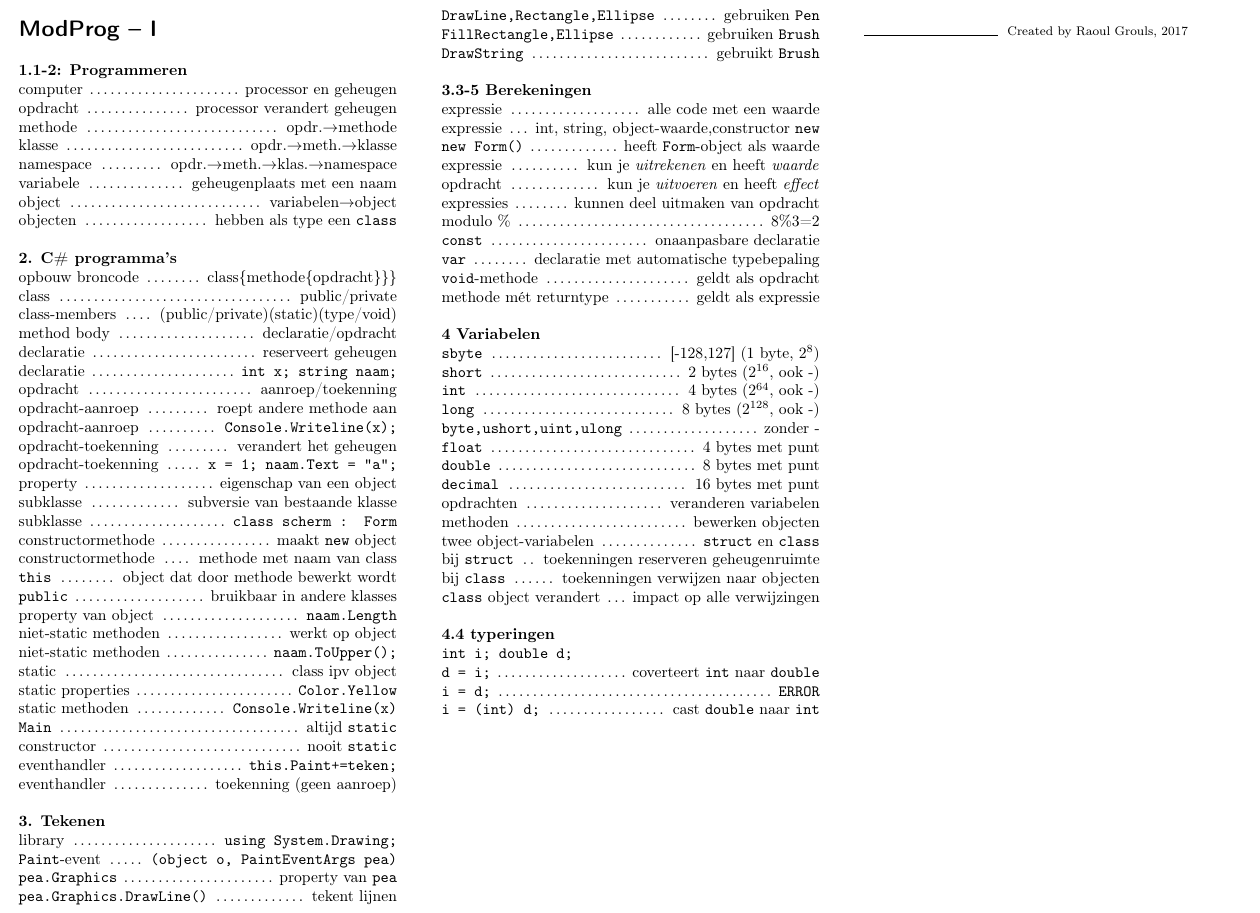
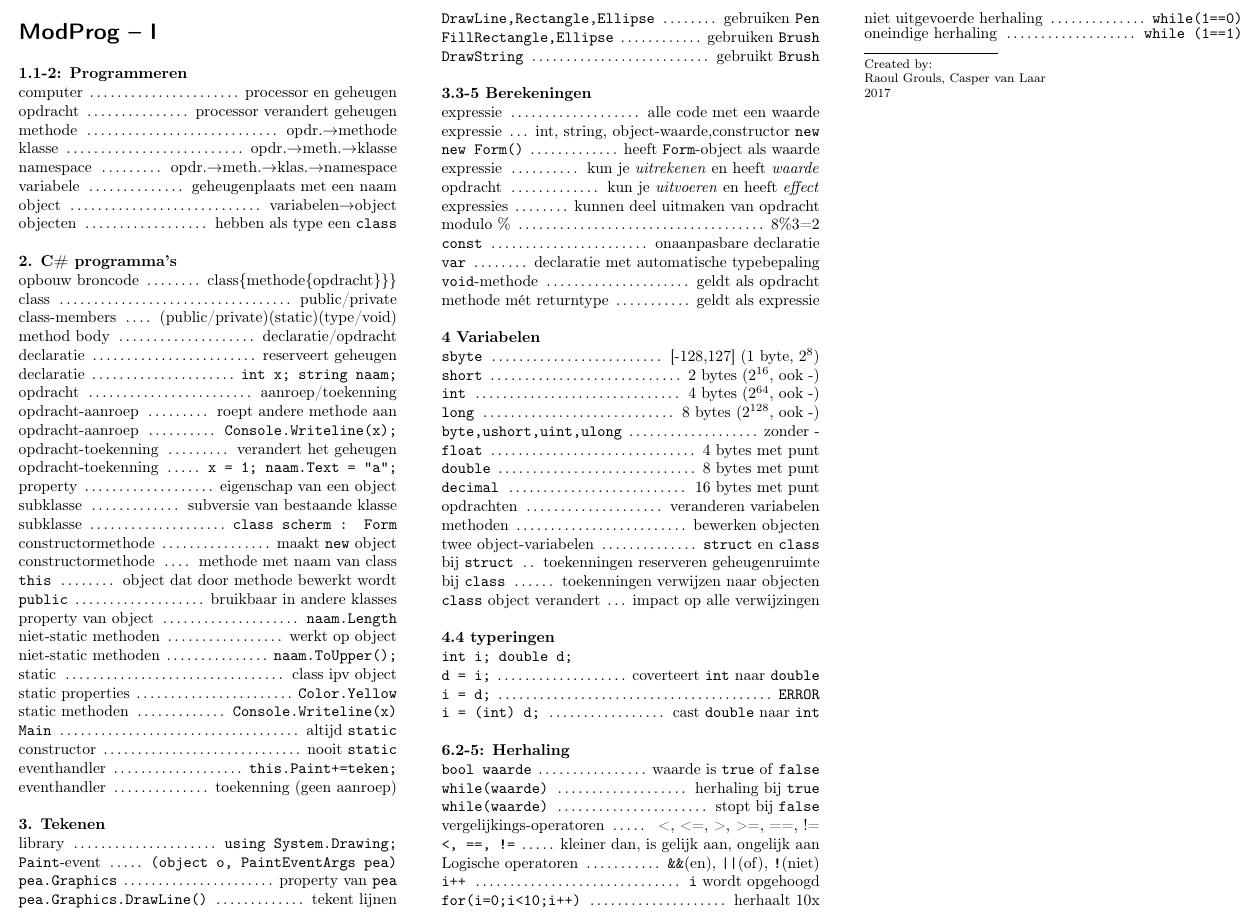
Before and after one commit to raoulg/cheatsheets, a LaTeX document (modpro/cheatsheet modpro.tex): part of the page, cut at the place of the change. Compiled offline with pdfLaTeX.

Commit message:
add: h6 door Casper

```diff
--- a/modpro/cheatsheet modpro.tex
+++ b/modpro/cheatsheet modpro.tex
@@ -155,7 +155,15 @@ pdfauthor={R.Grouls},
 \command{\texttt{d = i;}}{coverteert \texttt{int} naar \texttt{double}}
 \command{\texttt{i = d;}}{\texttt{ERROR}}
 \command{\texttt{i = (int) d;}}{cast \texttt{double} naar \texttt{int}}
-
+\sectiontitle{6.2-5: Herhaling}
+\command{\texttt{bool waarde}}{waarde is \texttt{true} of \texttt{false}}
+\command{\texttt{while(waarde)}}{herhaling bij \texttt{true}}
+\command{\texttt{while(waarde)}}{stopt bij \texttt{false}}
+\command{vergelijkings-operatoren}{ <, <=, >, >=, ==, !=}
+\command{\texttt{<, ==, !=}}{kleiner dan, is gelijk aan, ongelijk aan}
+\command{Logische operatoren}{\texttt{\&\&}(en), \texttt{||}(of), \texttt{!}(niet)}
+\command{\texttt{i++}}{\texttt{i} wordt opgehoogd}
+\command{\texttt{for(i=0;i<10;i++)}}{herhaalt 10x}
 %----------------------------------------------------------------------------------------
 \end{minipage} % End the second column of text
 } % End the second division of the page
@@ -164,13 +172,16 @@ pdfauthor={R.Grouls},
 %----------------------------------------------------------------------------------------
 \put(200,200){ % Divide the page
 \begin{minipage}[t]{85mm} % Create a box to house tex
-\sectiontitle{}
+\command{niet uitgevoerde herhaling}{\texttt{while(1==0)}}
+\command{oneindige herhaling}{\texttt{while (1==1)}}
 %	FOOTNOTE
 %----------------------------------------------------------------------------------------
 \linethickness{0.2mm} % Thickness of the footer line
 {\color{black}\line(1,0){30}} % Print the line with a custom color
-\footnotesize{
-Created by Raoul Grouls, 2017
+\footnotesize{\\
+Created by: \\
+Raoul Grouls, Casper van Laar\\
+2017
 }
 
 %----------------------------------------------------------------------------------------
```
Also changed, not shown: modpro/cheatsheet modpro.pdf.
